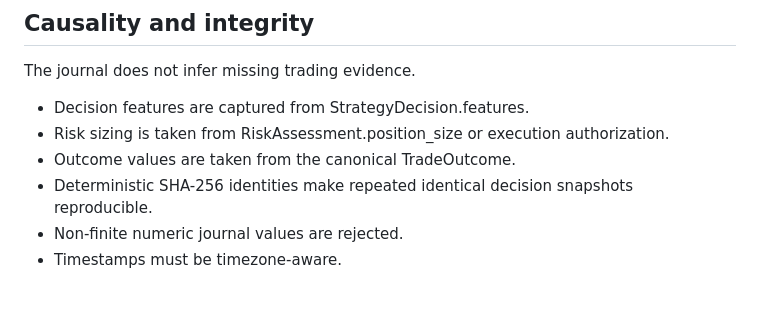
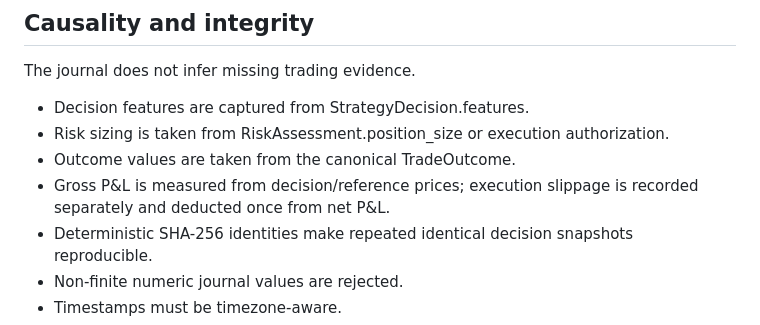
Before and after one commit to Vishal10052006/Stock_Bot, a Markdown page: docs/PHASE_16_TRADE_JOURNAL.md, the part around the change. Rendered like a GitHub page; blank space fills up the shorter version.

Commit message:
Document canonical gross PnL and slippage boundary

```diff
--- a/docs/PHASE_16_TRADE_JOURNAL.md
+++ b/docs/PHASE_16_TRADE_JOURNAL.md
@@ -81,6 +81,7 @@ The journal does not infer missing trading evidence.
 - Decision features are captured from StrategyDecision.features.
 - Risk sizing is taken from RiskAssessment.position_size or execution authorization.
 - Outcome values are taken from the canonical TradeOutcome.
+- Gross P&L is measured from decision/reference prices; execution slippage is recorded separately and deducted once from net P&L.
 - Deterministic SHA-256 identities make repeated identical decision snapshots reproducible.
 - Non-finite numeric journal values are rejected.
 - Timestamps must be timezone-aware.
```
